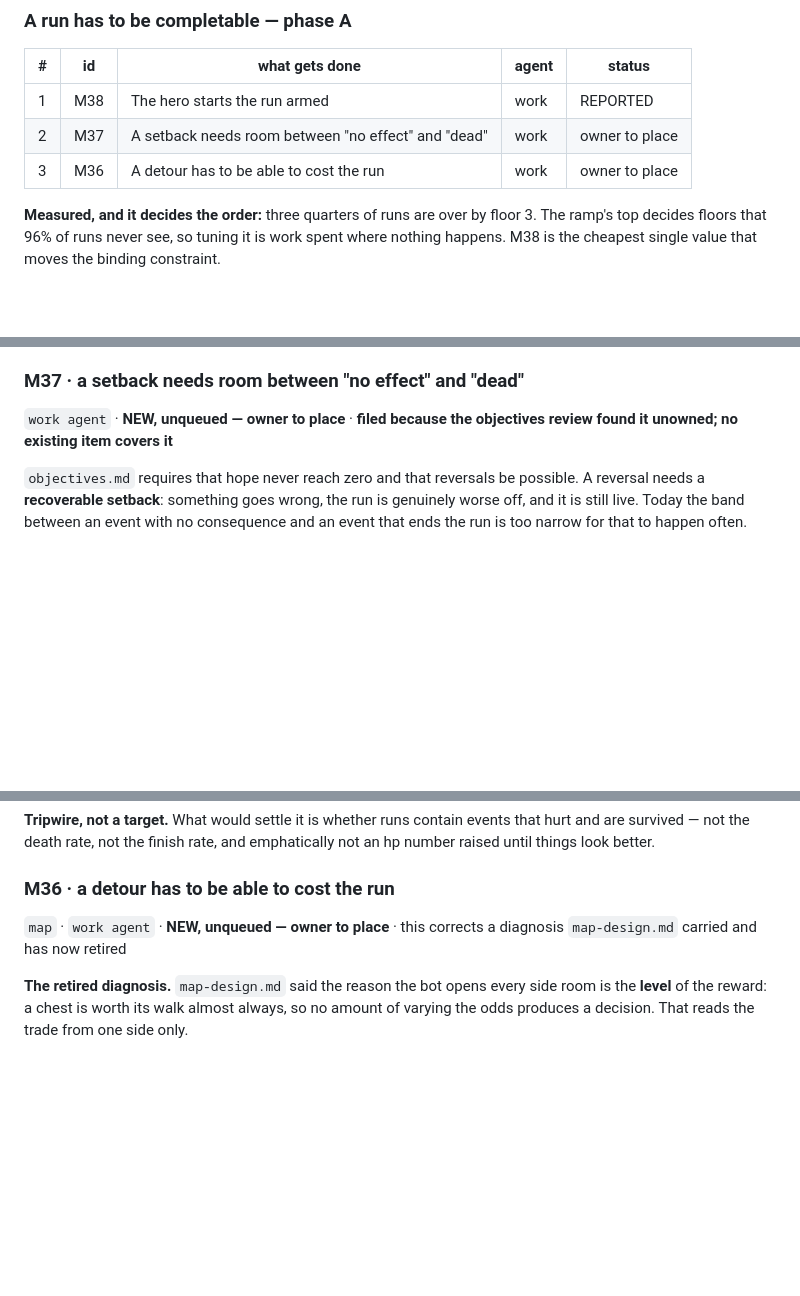
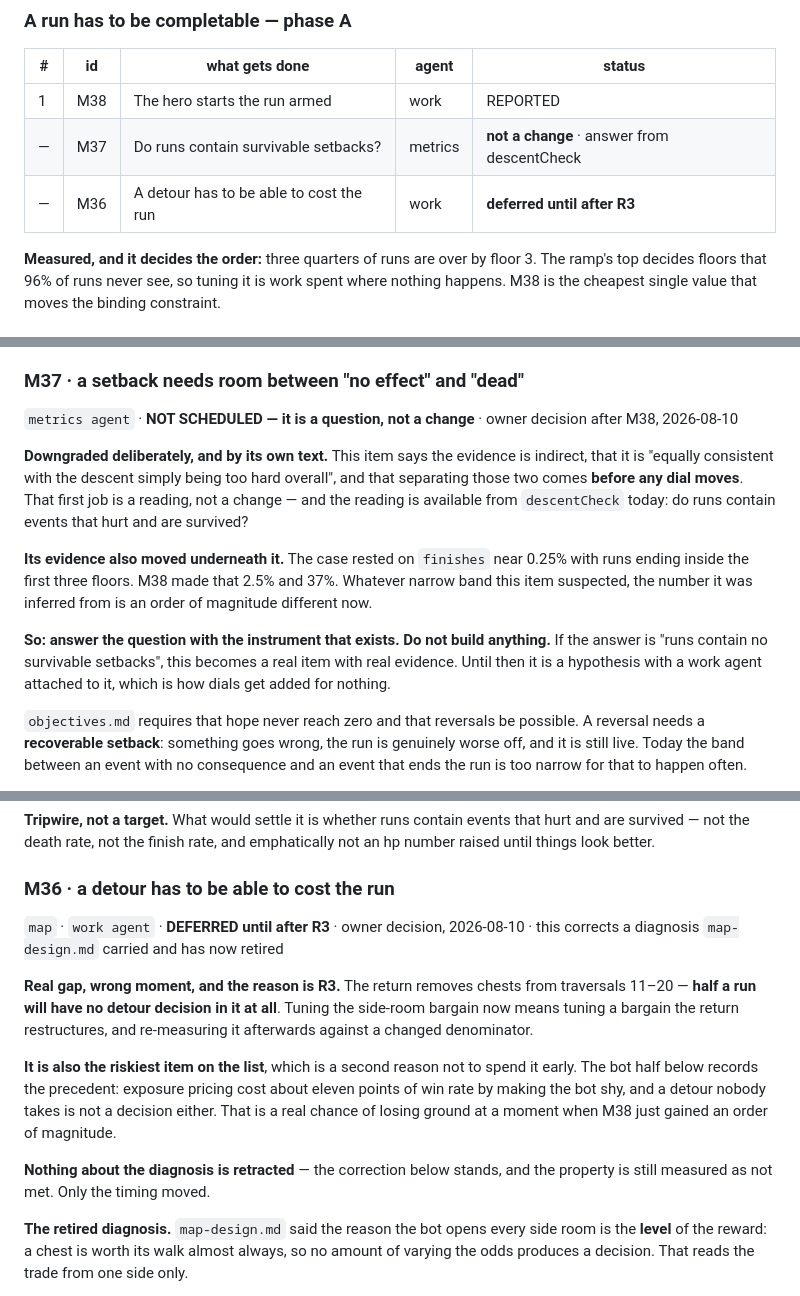
Before and after one commit to dravendraven/rogulidle, a Markdown page: docs/backlog.md, 3 parts joined by grey strips. GitHub-like rendering; blank space fills up the shorter version.

Commit message:
docs: M37 stood down to a question, M36 deferred until after R3
Owner wants to avoid adding complexity, so both phase A leftovers were
re-examined and neither survives as work right now.

M37 is not a change. Its own text says the evidence is indirect, that it is
equally consistent with the descent simply being too hard, and that separating
those two comes before any dial moves - which is a reading, available from
descentCheck today. Its evidence also moved: the case rested on finishes near
0.25% with runs ending in the first three floors, and M38 made that 2.5% and
37%. Re-pointed at the metrics agent as a question with nothing to build.

M36 is a real gap at the wrong moment. R3 removes chests from traversals
11-20, so half a run will have no detour decision at all, and tuning that
bargain now means re-measuring it later against a changed denominator. It is
also the riskiest item on the list - its own bot half records exposure pricing
costing about eleven points of win rate by making the bot shy - which is a poor
bet right after M38 gained an order of magnitude. Diagnosis retracted nothing;
only the timing moved.

Co-Authored-By: Claude Opus 5 <noreply@anthropic.com>

```diff
--- a/docs/backlog.md
+++ b/docs/backlog.md
@@ -174,8 +174,8 @@ of what to do next, which is the only job it has.
 | # | id | what gets done | agent | status |
 |---|---|---|---|---|
 | 1 | M38 | The hero starts the run armed | work | REPORTED |
-| 2 | M37 | A setback needs room between "no effect" and "dead" | work | owner to place |
-| 3 | M36 | A detour has to be able to cost the run | work | owner to place |
+| — | M37 | Do runs contain survivable setbacks? | metrics | **not a change** · answer from descentCheck |
+| — | M36 | A detour has to be able to cost the run | work | **deferred until after R3** |
 
 **Measured, and it decides the order:** three quarters of runs are over by
 floor 3. The ramp's top decides floors that 96% of runs never see, so tuning
@@ -422,8 +422,24 @@ rather than an argument, the same way this one was.
 
 ### M37 · a setback needs room between "no effect" and "dead"
 
-`work agent` · **NEW, unqueued — owner to place** · **filed because the
-objectives review found it unowned; no existing item covers it**
+`metrics agent` · **NOT SCHEDULED — it is a question, not a change** · owner
+decision after M38, 2026-08-10
+
+**Downgraded deliberately, and by its own text.** This item says the evidence
+is indirect, that it is "equally consistent with the descent simply being too
+hard overall", and that separating those two comes **before any dial moves**.
+That first job is a reading, not a change — and the reading is available from
+`descentCheck` today: do runs contain events that hurt and are survived?
+
+**Its evidence also moved underneath it.** The case rested on `finishes` near
+0.25% with runs ending inside the first three floors. M38 made that 2.5% and
+37%. Whatever narrow band this item suspected, the number it was inferred from
+is an order of magnitude different now.
+
+**So: answer the question with the instrument that exists. Do not build
+anything.** If the answer is "runs contain no survivable setbacks", this
+becomes a real item with real evidence. Until then it is a hypothesis with a
+work agent attached to it, which is how dials get added for nothing.
 
 `objectives.md` requires that hope never reach zero and that reversals be
 possible. A reversal needs a **recoverable setback**: something goes wrong, the
@@ -472,8 +488,23 @@ emphatically not an hp number raised until things look better.
 
 ### M36 · a detour has to be able to cost the run
 
-`map` · `work agent` · **NEW, unqueued — owner to place** · this corrects a
-diagnosis `map-design.md` carried and has now retired
+`map` · `work agent` · **DEFERRED until after R3** · owner decision,
+2026-08-10 · this corrects a diagnosis `map-design.md` carried and has now
+retired
+
+**Real gap, wrong moment, and the reason is R3.** The return removes chests
+from traversals 11–20 — **half a run will have no detour decision in it at
+all**. Tuning the side-room bargain now means tuning a bargain the return
+restructures, and re-measuring it afterwards against a changed denominator.
+
+**It is also the riskiest item on the list**, which is a second reason not to
+spend it early. The bot half below records the precedent: exposure pricing cost
+about eleven points of win rate by making the bot shy, and a detour nobody
+takes is not a decision either. That is a real chance of losing ground at a
+moment when M38 just gained an order of magnitude.
+
+**Nothing about the diagnosis is retracted** — the correction below stands, and
+the property is still measured as not met. Only the timing moved.
 
 **The retired diagnosis.** `map-design.md` said the reason the bot opens every
 side room is the **level** of the reward: a chest is worth its walk almost
```
Also changed, not shown: other parts of docs/backlog.md (+1 -1 lines).
